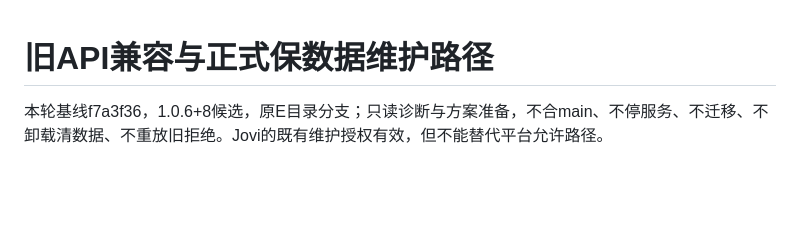
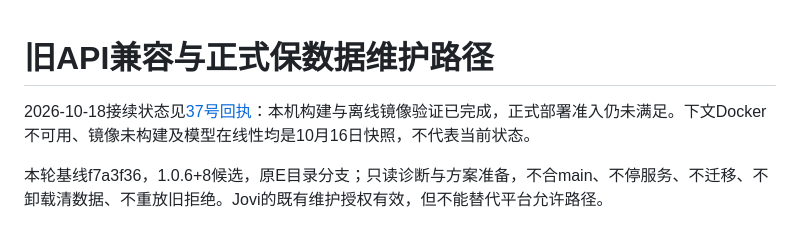
Before and after one commit to Jovifei/Medcial-box, a Markdown page: docs/operations/36-PLAN-旧API兼容与正式保数据维护路径-20261016.md, the part around the change. GitHub-like rendering; blank space fills up the shorter version.

```diff
--- a/docs/operations/36-PLAN-旧API兼容与正式保数据维护路径-20261016.md
+++ b/docs/operations/36-PLAN-旧API兼容与正式保数据维护路径-20261016.md
@@ -1,4 +1,6 @@
 # 旧API兼容与正式保数据维护路径
+
+2026-10-18接续状态见[37号回执](37-RECEIPT-候选镜像与升级准入接续-20261018.md)：本机构建与离线镜像验证已完成，正式部署准入仍未满足。下文Docker不可用、镜像未构建及模型在线性均是10月16日快照，不代表当前状态。
 
 本轮基线f7a3f36，1.0.6+8候选，原E目录分支；只读诊断与方案准备，不合main、不停服务、不迁移、不卸载清数据、不重放旧拒绝。Jovi的既有维护授权有效，但不能替代平台允许路径。
 
```
Also changed, not shown: docs/operations/37-RECEIPT-候选镜像与升级准入接续-20261018.md (added, +45 -0 lines), tasks/todo.md (+9 -0 lines).
